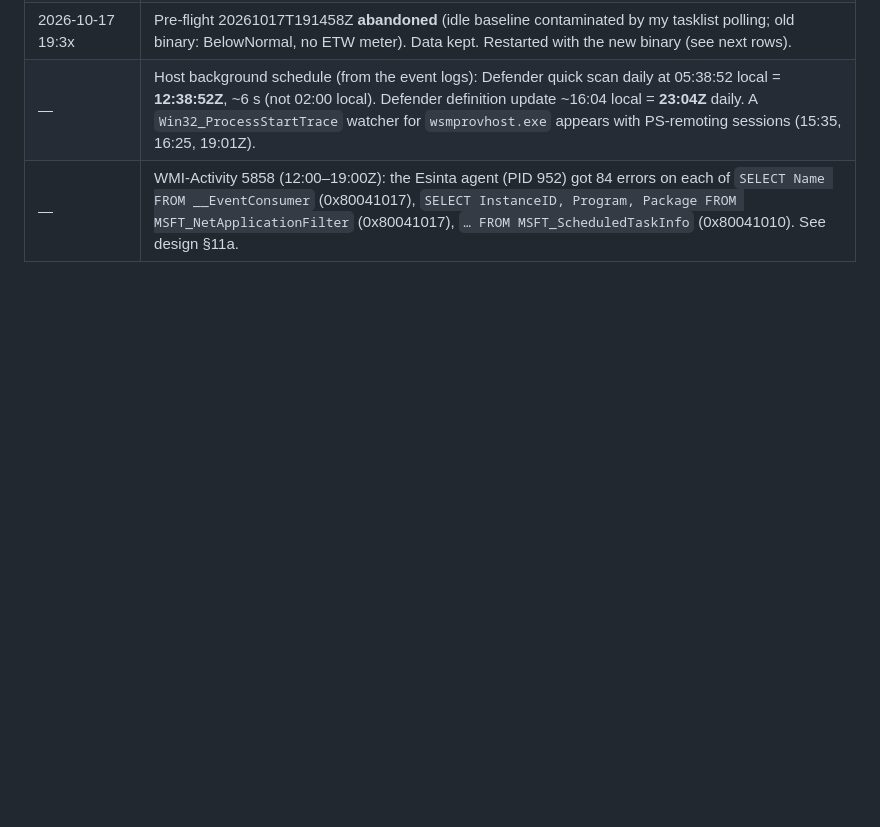
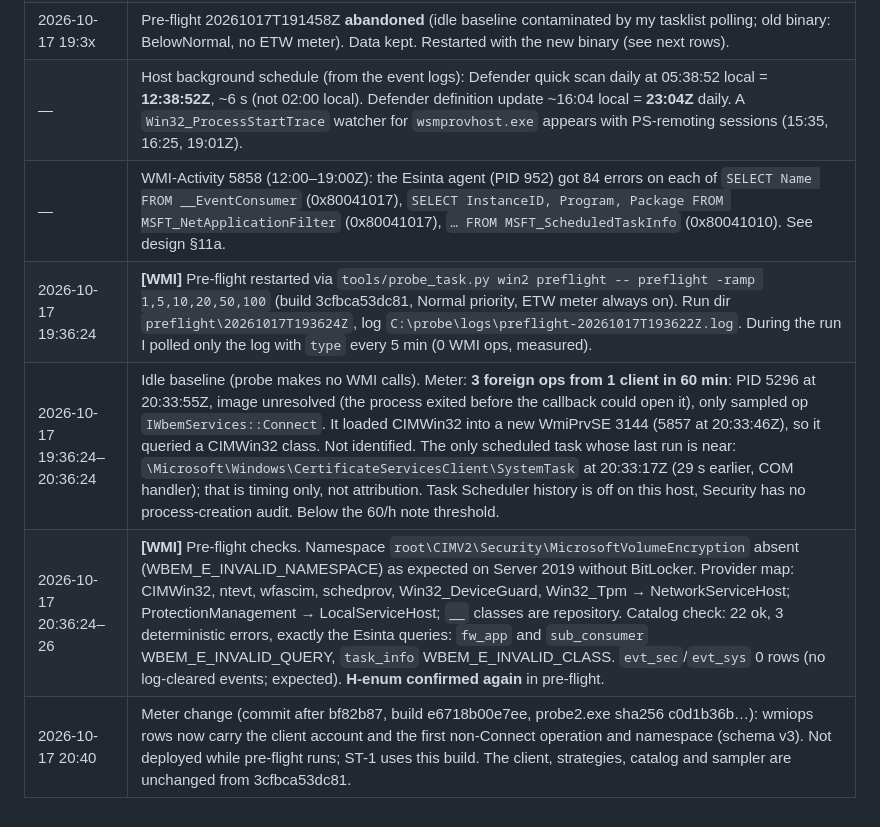
Before and after one commit to esinta/wmi-degradation-research, a Markdown page: docs/runs/win2-log.md, the part around the change. Rendered like a GitHub page; blank space fills up the shorter version.

Commit message:
win2 log: pre-flight idle baseline, catalog check, H-enum

```diff
--- a/docs/runs/win2-log.md
+++ b/docs/runs/win2-log.md
@@ -21,3 +21,7 @@ Times are UTC. Every entry that touched WMI on the host is marked **[WMI]**.
 | 2026-10-17 19:3x | Pre-flight 20261017T191458Z **abandoned** (idle baseline contaminated by my tasklist polling; old binary: BelowNormal, no ETW meter). Data kept. Restarted with the new binary (see next rows). |
 | — | Host background schedule (from the event logs): Defender quick scan daily at 05:38:52 local = **12:38:52Z**, ~6 s (not 02:00 local). Defender definition update ~16:04 local = **23:04Z** daily. A `Win32_ProcessStartTrace` watcher for `wsmprovhost.exe` appears with PS-remoting sessions (15:35, 16:25, 19:01Z). |
 | — | WMI-Activity 5858 (12:00–19:00Z): the Esinta agent (PID 952) got 84 errors on each of `SELECT Name FROM __EventConsumer` (0x80041017), `SELECT InstanceID, Program, Package FROM MSFT_NetApplicationFilter` (0x80041017), `… FROM MSFT_ScheduledTaskInfo` (0x80041010). See design §11a. |
+| 2026-10-17 19:36:24 | **[WMI]** Pre-flight restarted via `tools/probe_task.py win2 preflight -- preflight -ramp 1,5,10,20,50,100` (build 3cfbca53dc81, Normal priority, ETW meter always on). Run dir `preflight\20261017T193624Z`, log `C:\probe\logs\preflight-20261017T193622Z.log`. During the run I polled only the log with `type` every 5 min (0 WMI ops, measured). |
+| 2026-10-17 19:36:24–20:36:24 | Idle baseline (probe makes no WMI calls). Meter: **3 foreign ops from 1 client in 60 min**: PID 5296 at 20:33:55Z, image unresolved (the process exited before the callback could open it), only sampled op `IWbemServices::Connect`. It loaded CIMWin32 into a new WmiPrvSE 3144 (5857 at 20:33:46Z), so it queried a CIMWin32 class. Not identified. The only scheduled task whose last run is near: `\Microsoft\Windows\CertificateServicesClient\SystemTask` at 20:33:17Z (29 s earlier, COM handler); that is timing only, not attribution. Task Scheduler history is off on this host, Security has no process-creation audit. Below the 60/h note threshold. |
+| 2026-10-17 20:36:24–26 | **[WMI]** Pre-flight checks. Namespace `root\CIMV2\Security\MicrosoftVolumeEncryption` absent (WBEM_E_INVALID_NAMESPACE) as expected on Server 2019 without BitLocker. Provider map: CIMWin32, ntevt, wfascim, schedprov, Win32_DeviceGuard, Win32_Tpm → NetworkServiceHost; ProtectionManagement → LocalServiceHost; `__` classes are repository. Catalog check: 22 ok, 3 deterministic errors, exactly the Esinta queries: `fw_app` and `sub_consumer` WBEM_E_INVALID_QUERY, `task_info` WBEM_E_INVALID_CLASS. `evt_sec`/`evt_sys` 0 rows (no log-cleared events; expected). **H-enum confirmed again** in pre-flight. |
+| 2026-10-17 20:40 | Meter change (commit after bf82b87, build e6718b00e7ee, probe2.exe sha256 c0d1b36b…): wmiops rows now carry the client account and the first non-Connect operation and namespace (schema v3). Not deployed while pre-flight runs; ST-1 uses this build. The client, strategies, catalog and sampler are unchanged from 3cfbca53dc81. |
```
